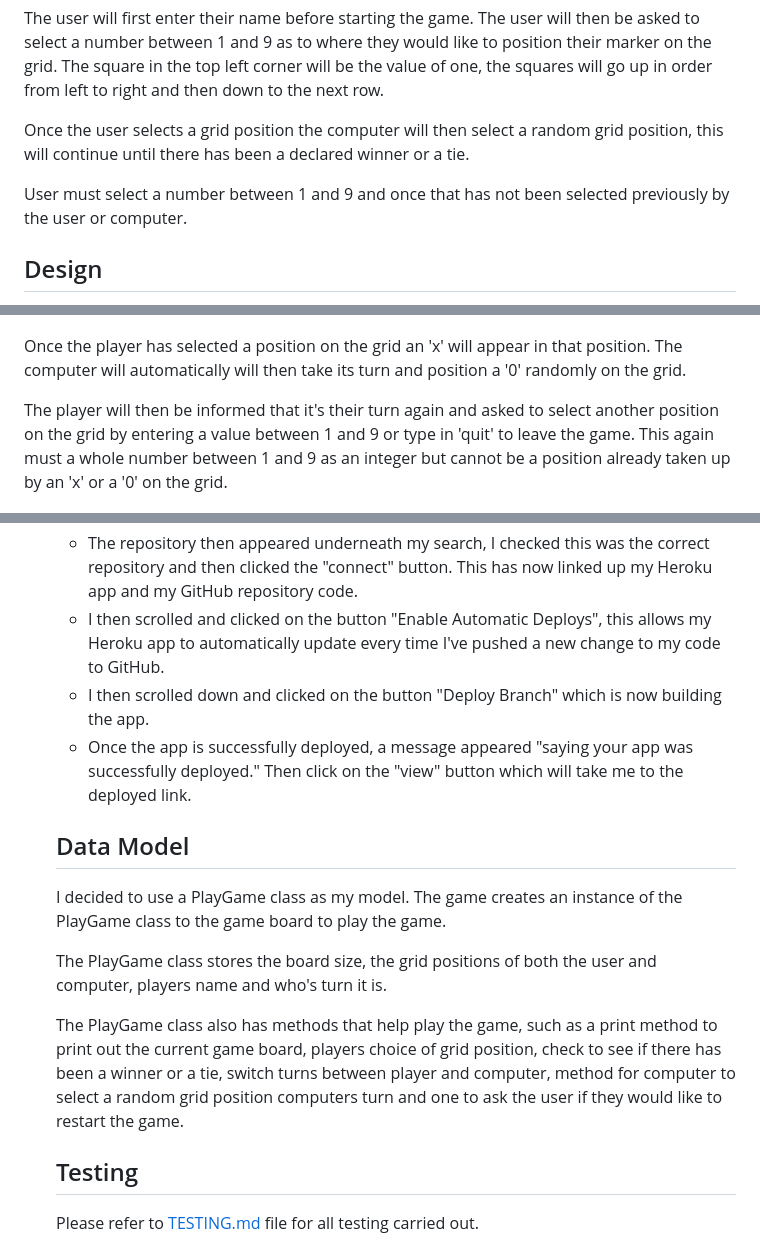
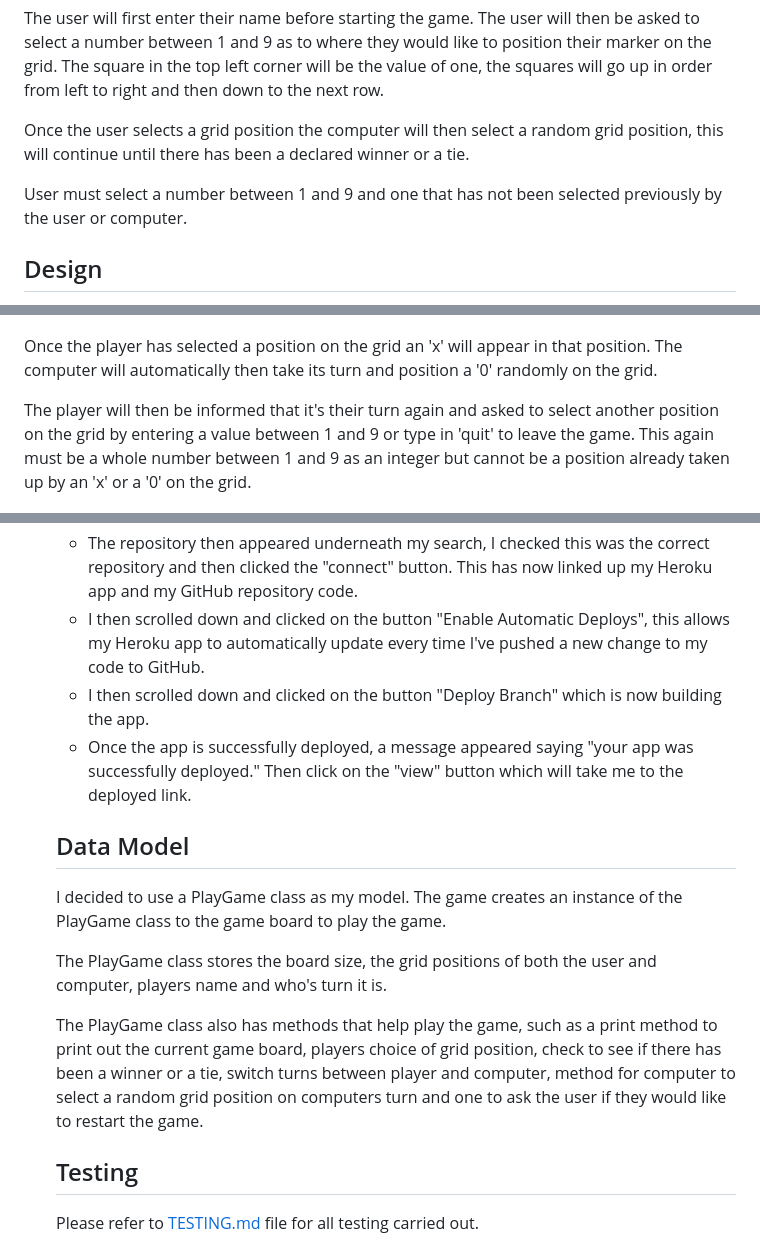
Before and after one commit to sam2829/project-3-0s-and-Xs, a Markdown page: README.md, 3 parts joined by grey strips. Rendered like a GitHub page.

Commit message:
Add spelling and grammar mistakes in both readme and testing.md files after read through

```diff
--- a/README.md
+++ b/README.md
@@ -27,7 +28,7 @@ The user will first enter their name before starting the game. The user will the
 
 Once the user selects a grid position the computer will then select a random grid position, this will continue until there has been a declared winner or a tie.
 
-User must select a number between 1 and 9 and once that has not been selected previously by the user or computer.
+User must select a number between 1 and 9 and one that has not been selected previously by the user or computer.
 
 ## Design
 
@@ -55,10 +56,10 @@ The console will inform the user that it's their turn and ask them to select a g
 
 ![Start game screenshot](assets/screenshots/start-game-screenshot.png)
 
-Once the player has selected a position on the grid an 'x' will appear in that position. The computer will automatically will then take its turn and position a '0' randomly on the grid.
+Once the player has selected a position on the grid an 'x' will appear in that position. The computer will automatically then take its turn and position a '0' randomly on the grid.
 
 The player will then be informed that it's their turn again and asked to select another position on the grid by entering a value between 1 and 9 or type in 'quit' to leave the game.
-This again must a whole number between 1 and 9 as an integer but cannot be a position already taken up by an 'x' or a '0' on the grid.
+This again must be a whole number between 1 and 9 as an integer but cannot be a position already taken up by an 'x' or a '0' on the grid.
 
 ![Go again screenshot](assets/screenshots/go-again-screenshot.png)
 
@@ -128,9 +129,9 @@ This project was deployed using the Code Institute's mock terminal for Heroku.
   - On the deployment page, I scrolled down to deployment method and confirmed I wanted to deploy through GitHub.
   - When I click on GitHub a search bar will appear underneath which will allow me to search for my GitHub repository. I made sure I spelt the repository I'm searching for exactly as I named it and then clicked the search button.
   - The repository then appeared underneath my search, I checked this was the correct repository and then clicked the "connect" button. This has now linked up my Heroku app and my GitHub repository code.
-  - I then scrolled and clicked on the button "Enable Automatic Deploys", this allows my Heroku app to automatically update every time I've pushed a new change to my code to GitHub.
+  - I then scrolled down and clicked on the button "Enable Automatic Deploys", this allows my Heroku app to automatically update every time I've pushed a new change to my code to GitHub.
   - I then scrolled down and clicked on the button "Deploy Branch" which is now building the app.
-  - Once the app is successfully deployed, a message appeared "saying your app was successfully deployed." Then click on the "view" button which will take me to the deployed link.
+  - Once the app is successfully deployed, a message appeared saying "your app was successfully deployed." Then click on the "view" button which will take me to the deployed link.
 
   ## Data Model
 
@@ -138,7 +139,7 @@ This project was deployed using the Code Institute's mock terminal for Heroku.
 
   The PlayGame class stores the board size, the grid positions of both the user and computer, players name and who's turn it is.
 
-  The PlayGame class also has methods that help play the game, such as a print method to print out the current game board, players choice of grid position, check to see if there has been a winner or a tie, switch turns between player and computer, method for computer to select a random grid position computers turn and one to ask the user if they would like to restart the game.
+  The PlayGame class also has methods that help play the game, such as a print method to print out the current game board, players choice of grid position, check to see if there has been a winner or a tie, switch turns between player and computer, method for computer to select a random grid position on computers turn and one to ask the user if they would like to restart the game.
 
   ## Testing
 
```
Also changed, not shown: other parts of README.md (+4 -3 lines), TESTING.md (+7 -7 lines).
